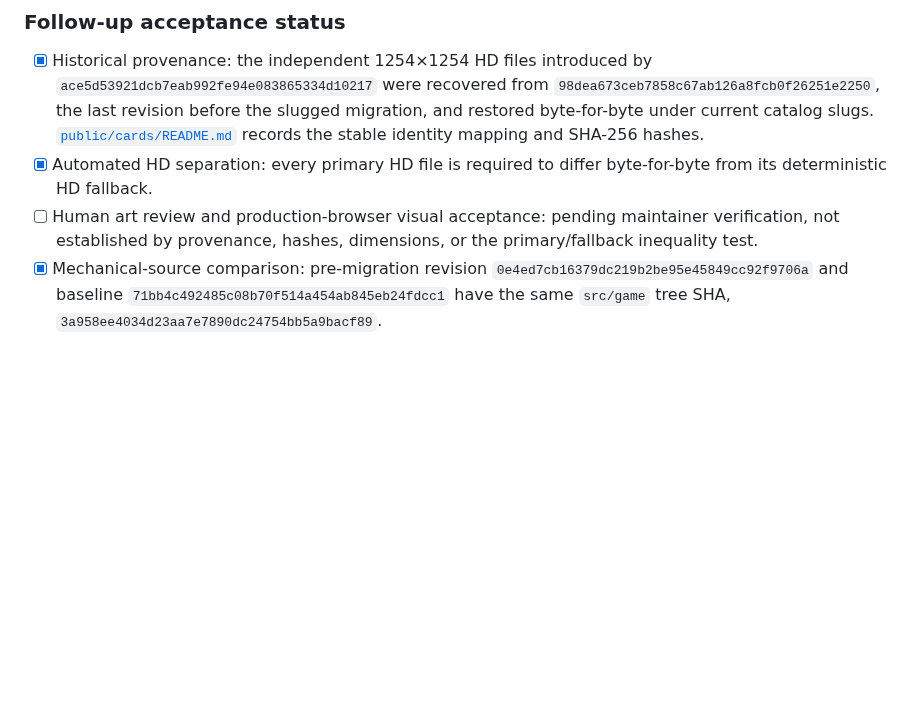
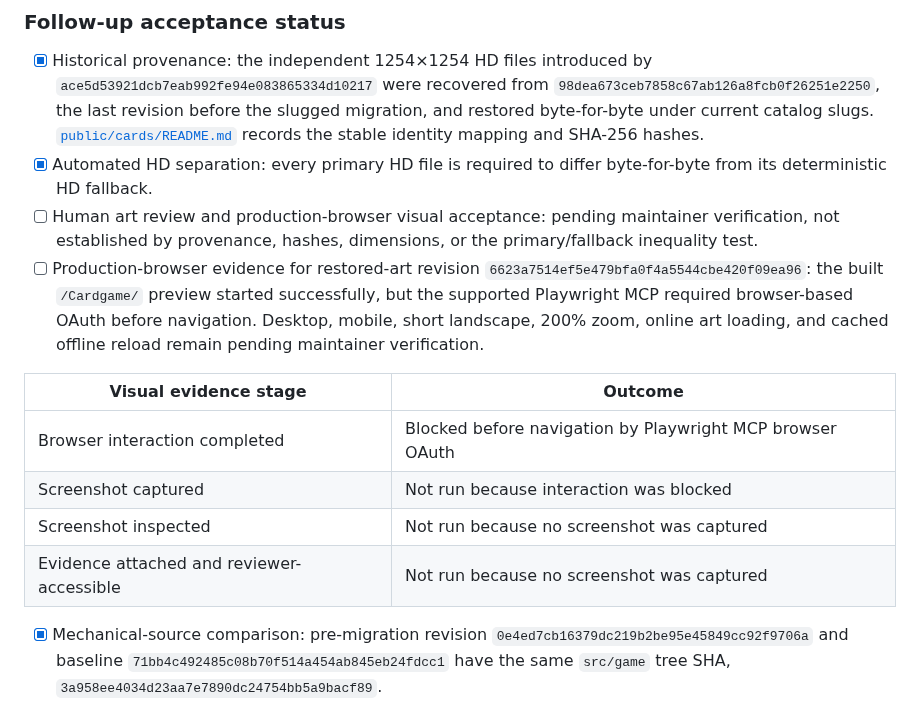
Before and after one commit to pompomon/Cardgame, a Markdown page: docs/implementation/urban-fantasy-creature-terminology-plan.md, the part around the change. Drawn GitHub-style; blank space fills up the shorter version.

Commit message:
Document HD browser verification blocker
Co-authored-by: pompomon <2802155+pompomon@users.noreply.github.com>

```diff
--- a/docs/implementation/urban-fantasy-creature-terminology-plan.md
+++ b/docs/implementation/urban-fantasy-creature-terminology-plan.md
@@ -52,6 +52,20 @@ The following decisions are approved and are requirements for implementation:
 - [ ] Human art review and production-browser visual acceptance: pending
       maintainer verification, not established by provenance, hashes, dimensions,
       or the primary/fallback inequality test.
+- [ ] Production-browser evidence for restored-art revision
+      `6623a7514ef5e479bfa0f4a5544cbe420f09ea96`: the built `/Cardgame/` preview
+      started successfully, but the supported Playwright MCP required
+      browser-based OAuth before navigation. Desktop, mobile, short landscape,
+      200% zoom, online art loading, and cached offline reload remain pending
+      maintainer verification.
+
+| Visual evidence stage | Outcome |
+| --- | --- |
+| Browser interaction completed | Blocked before navigation by Playwright MCP browser OAuth |
+| Screenshot captured | Not run because interaction was blocked |
+| Screenshot inspected | Not run because no screenshot was captured |
+| Evidence attached and reviewer-accessible | Not run because no screenshot was captured |
+
 - [x] Mechanical-source comparison: pre-migration revision
       `0e4ed7cb16379dc219b2be95e45849cc92f9706a` and baseline
       `71bb4c492485c08b70f514a454ab845eb24fdcc1` have the same `src/game`
```
